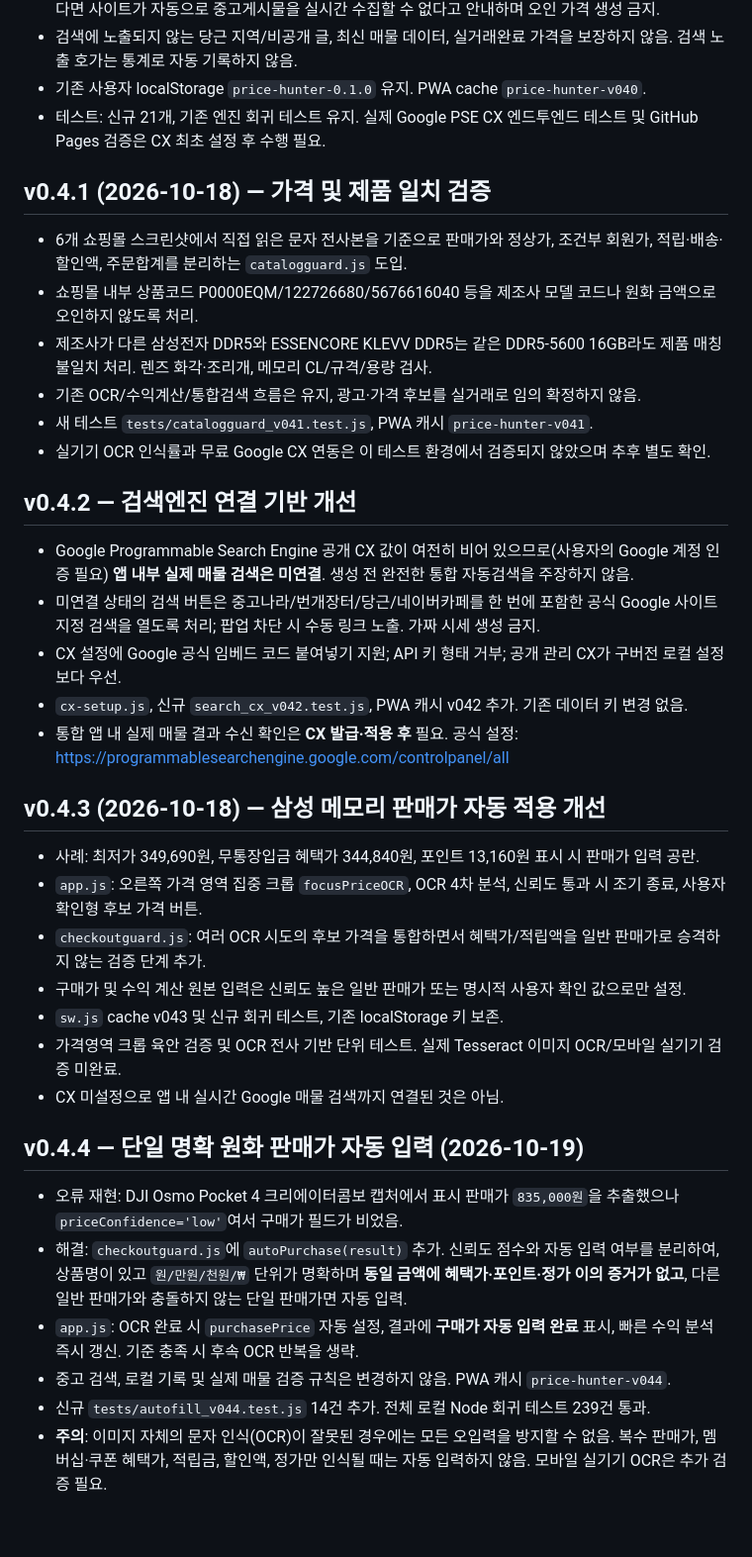
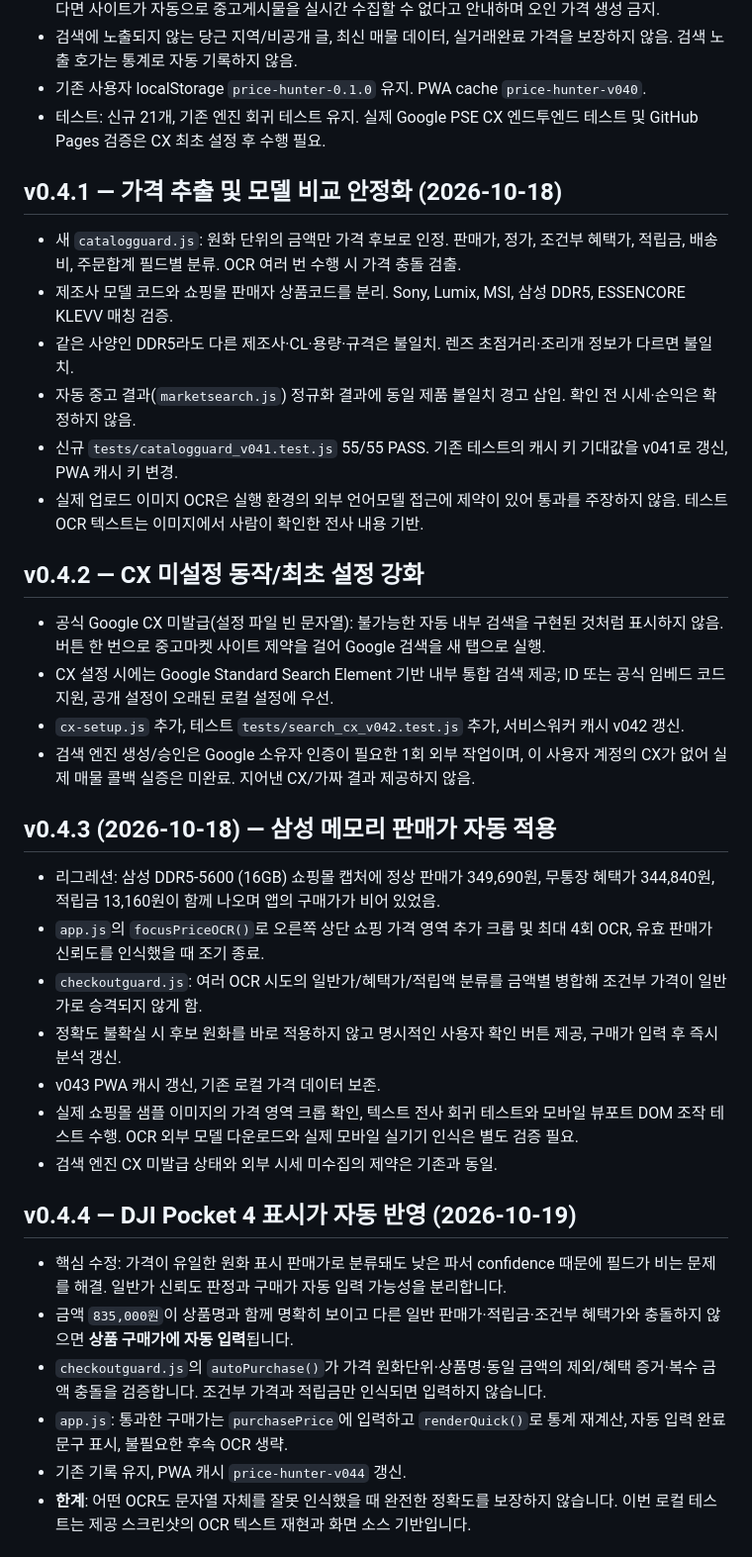
Before and after one commit to kdc916/Price-Hunter, a Markdown page: HANDOFF_CUMULATIVE.md, the part around one of its changes. Shown at 99% size. Drawn GitHub-style; blank space fills up the shorter version.

Commit message:
docs(price hunter v0.5.0): cumulative handoff and research

```diff
--- a/HANDOFF_CUMULATIVE.md
+++ b/HANDOFF_CUMULATIVE.md
@@ -83,34 +83,36 @@ https://github.com/kdc916/Price-Hunter (`main`, GitHub Pages root 배포 예정)
 - 기존 사용자 localStorage `price-hunter-0.1.0` 유지. PWA cache `price-hunter-v040`.
 - 테스트: 신규 21개, 기존 엔진 회귀 테스트 유지. 실제 Google PSE CX 엔드투엔드 테스트 및 GitHub Pages 검증은 CX 최초 설정 후 수행 필요.
 
-## v0.4.1 (2026-10-18) — 가격 및 제품 일치 검증
-- 6개 쇼핑몰 스크린샷에서 직접 읽은 문자 전사본을 기준으로 판매가와 정상가, 조건부 회원가, 적립·배송·할인액, 주문합계를 분리하는 `catalogguard.js` 도입.
-- 쇼핑몰 내부 상품코드 P0000EQM/122726680/5676616040 등을 제조사 모델 코드나 원화 금액으로 오인하지 않도록 처리.
-- 제조사가 다른 삼성전자 DDR5와 ESSENCORE KLEVV DDR5는 같은 DDR5-5600 16GB라도 제품 매칭 불일치 처리. 렌즈 화각·조리개, 메모리 CL/규격/용량 검사.
-- 기존 OCR/수익계산/통합검색 흐름은 유지, 광고·가격 후보를 실거래로 임의 확정하지 않음.
-- 새 테스트 `tests/catalogguard_v041.test.js`, PWA 캐시 `price-hunter-v041`.
-- 실기기 OCR 인식률과 무료 Google CX 연동은 이 테스트 환경에서 검증되지 않았으며 추후 별도 확인.
 
-## v0.4.2 — 검색엔진 연결 기반 개선
-- Google Programmable Search Engine 공개 CX 값이 여전히 비어 있으므로(사용자의 Google 계정 인증 필요) **앱 내부 실제 매물 검색은 미연결**. 생성 전 완전한 통합 자동검색을 주장하지 않음.
-- 미연결 상태의 검색 버튼은 중고나라/번개장터/당근/네이버카페를 한 번에 포함한 공식 Google 사이트 지정 검색을 열도록 처리; 팝업 차단 시 수동 링크 노출. 가짜 시세 생성 금지.
-- CX 설정에 Google 공식 임베드 코드 붙여넣기 지원; API 키 형태 거부; 공개 관리 CX가 구버전 로컬 설정보다 우선.
-- `cx-setup.js`, 신규 `search_cx_v042.test.js`, PWA 캐시 v042 추가. 기존 데이터 키 변경 없음.
-- 통합 앱 내 실제 매물 결과 수신 확인은 **CX 발급·적용 후** 필요. 공식 설정: https://programmablesearchengine.google.com/controlpanel/all
+## v0.4.1 — 가격 추출 및 모델 비교 안정화 (2026-10-18)
+- 새 `catalogguard.js`: 원화 단위의 금액만 가격 후보로 인정. 판매가, 정가, 조건부 혜택가, 적립금, 배송비, 주문합계 필드별 분류. OCR 여러 번 수행 시 가격 충돌 검출.
+- 제조사 모델 코드와 쇼핑몰 판매자 상품코드를 분리. Sony, Lumix, MSI, 삼성 DDR5, ESSENCORE KLEVV 매칭 검증.
+- 같은 사양인 DDR5라도 다른 제조사·CL·용량·규격은 불일치. 렌즈 초점거리·조리개 정보가 다르면 불일치.
+- 자동 중고 결과(`marketsearch.js`) 정규화 결과에 동일 제품 불일치 경고 삽입. 확인 전 시세·순익은 확정하지 않음.
+- 신규 `tests/catalogguard_v041.test.js` 55/55 PASS. 기존 테스트의 캐시 키 기대값을 v041로 갱신, PWA 캐시 키 변경.
+- 실제 업로드 이미지 OCR은 실행 환경의 외부 언어모델 접근에 제약이 있어 통과를 주장하지 않음. 테스트 OCR 텍스트는 이미지에서 사람이 확인한 전사 내용 기반.
 
-## v0.4.3 (2026-10-18) — 삼성 메모리 판매가 자동 적용 개선
-- 사례: 최저가 349,690원, 무통장입금 혜택가 344,840원, 포인트 13,160원 표시 시 판매가 입력 공란.
-- `app.js`: 오른쪽 가격 영역 집중 크롭 `focusPriceOCR`, OCR 4차 분석, 신뢰도 통과 시 조기 종료, 사용자 확인형 후보 가격 버튼.
-- `checkoutguard.js`: 여러 OCR 시도의 후보 가격을 통합하면서 혜택가/적립액을 일반 판매가로 승격하지 않는 검증 단계 추가.
-- 구매가 및 수익 계산 원본 입력은 신뢰도 높은 일반 판매가 또는 명시적 사용자 확인 값으로만 설정.
-- `sw.js` cache v043 및 신규 회귀 테스트, 기존 localStorage 키 보존.
-- 가격영역 크롭 육안 검증 및 OCR 전사 기반 단위 테스트. 실제 Tesseract 이미지 OCR/모바일 실기기 검증 미완료.
-- CX 미설정으로 앱 내 실시간 Google 매물 검색까지 연결된 것은 아님.
+## v0.4.2 — CX 미설정 동작/최초 설정 강화
+- 공식 Google CX 미발급(설정 파일 빈 문자열): 불가능한 자동 내부 검색을 구현된 것처럼 표시하지 않음. 버튼 한 번으로 중고마켓 사이트 제약을 걸어 Google 검색을 새 탭으로 실행.
+- CX 설정 시에는 Google Standard Search Element 기반 내부 통합 검색 제공; ID 또는 공식 임베드 코드 지원, 공개 설정이 오래된 로컬 설정에 우선.
+- `cx-setup.js` 추가, 테스트 `tests/search_cx_v042.test.js` 추가, 서비스워커 캐시 v042 갱신.
+- 검색 엔진 생성/승인은 Google 소유자 인증이 필요한 1회 외부 작업이며, 이 사용자 계정의 CX가 없어 실제 매물 콜백 실증은 미완료. 지어낸 CX/가짜 결과 제공하지 않음.
 
-## v0.4.4 — 단일 명확 원화 판매가 자동 입력 (2026-10-19)
-- 오류 재현: DJI Osmo Pocket 4 크리에이터콤보 캡처에서 표시 판매가 `835,000원`을 추출했으나 `priceConfidence='low'`여서 구매가 필드가 비었음.
-- 해결: `checkoutguard.js`에 `autoPurchase(result)` 추가. 신뢰도 점수와 자동 입력 여부를 분리하여, 상품명이 있고 `원/만원/천원/₩` 단위가 명확하며 **동일 금액에 혜택가·포인트·정가 이의 증거가 없고**, 다른 일반 판매가와 충돌하지 않는 단일 판매가면 자동 입력.
-- `app.js`: OCR 완료 시 `purchasePrice` 자동 설정, 결과에 **구매가 자동 입력 완료** 표시, 빠른 수익 분석 즉시 갱신. 기준 충족 시 후속 OCR 반복을 생략.
-- 중고 검색, 로컬 기록 및 실제 매물 검증 규칙은 변경하지 않음. PWA 캐시 `price-hunter-v044`.
-- 신규 `tests/autofill_v044.test.js` 14건 추가. 전체 로컬 Node 회귀 테스트 239건 통과.
-- **주의**: 이미지 자체의 문자 인식(OCR)이 잘못된 경우에는 모든 오입력을 방지할 수 없음. 복수 판매가, 멤버십·쿠폰 혜택가, 적립금, 할인액, 정가만 인식될 때는 자동 입력하지 않음. 모바일 실기기 OCR은 추가 검증 필요.
+## v0.4.3 (2026-10-18) — 삼성 메모리 판매가 자동 적용
+- 리그레션: 삼성 DDR5-5600 (16GB) 쇼핑몰 캡처에 정상 판매가 349,690원, 무통장 혜택가 344,840원, 적립금 13,160원이 함께 나오며 앱의 구매가가 비어 있었음.
+- `app.js`의 `focusPriceOCR()`로 오른쪽 상단 쇼핑 가격 영역 추가 크롭 및 최대 4회 OCR, 유효 판매가 신뢰도를 인식했을 때 조기 종료.
+- `checkoutguard.js`: 여러 OCR 시도의 일반가/혜택가/적립액 분류를 금액별 병합해 조건부 가격이 일반가로 승격되지 않게 함.
+- 정확도 불확실 시 후보 원화를 바로 적용하지 않고 명시적인 사용자 확인 버튼 제공, 구매가 입력 후 즉시 분석 갱신.
+- v043 PWA 캐시 갱신, 기존 로컬 가격 데이터 보존.
+- 실제 쇼핑몰 샘플 이미지의 가격 영역 크롭 확인, 텍스트 전사 회귀 테스트와 모바일 뷰포트 DOM 조작 테스트 수행. OCR 외부 모델 다운로드와 실제 모바일 실기기 인식은 별도 검증 필요.
+- 검색 엔진 CX 미발급 상태와 외부 시세 미수집의 제약은 기존과 동일.
+
+## v0.4.4 — DJI Pocket 4 표시가 자동 반영 (2026-10-19)
+- 핵심 수정: 가격이 유일한 원화 표시 판매가로 분류돼도 낮은 파서 confidence 때문에 필드가 비는 문제를 해결. 일반가 신뢰도 판정과 구매가 자동 입력 가능성을 분리합니다.
+- 금액 `835,000원`이 상품명과 함께 명확히 보이고 다른 일반 판매가·적립금·조건부 혜택가와 충돌하지 않으면 **상품 구매가에 자동 입력**됩니다.
+- `checkoutguard.js`의 `autoPurchase()`가 가격 원화단위·상품명·동일 금액의 제외/혜택 증거·복수 금액 충돌을 검증합니다. 조건부 가격과 적립금만 인식되면 입력하지 않습니다.
+- `app.js`: 통과한 구매가는 `purchasePrice`에 입력하고 `renderQuick()`로 통계 재계산, 자동 입력 완료 문구 표시, 불필요한 후속 OCR 생략.
+- 기존 기록 유지, PWA 캐시 `price-hunter-v044` 갱신.
+- **한계**: 어떤 OCR도 문자열 자체를 잘못 인식했을 때 완전한 정확도를 보장하지 않습니다. 이번 로컬 테스트는 제공 스크린샷의 OCR 텍스트 재현과 화면 소스 기반입니다.
+
+
```
Also changed, not shown: other parts of HANDOFF_CUMULATIVE.md (+9 -0 lines).
